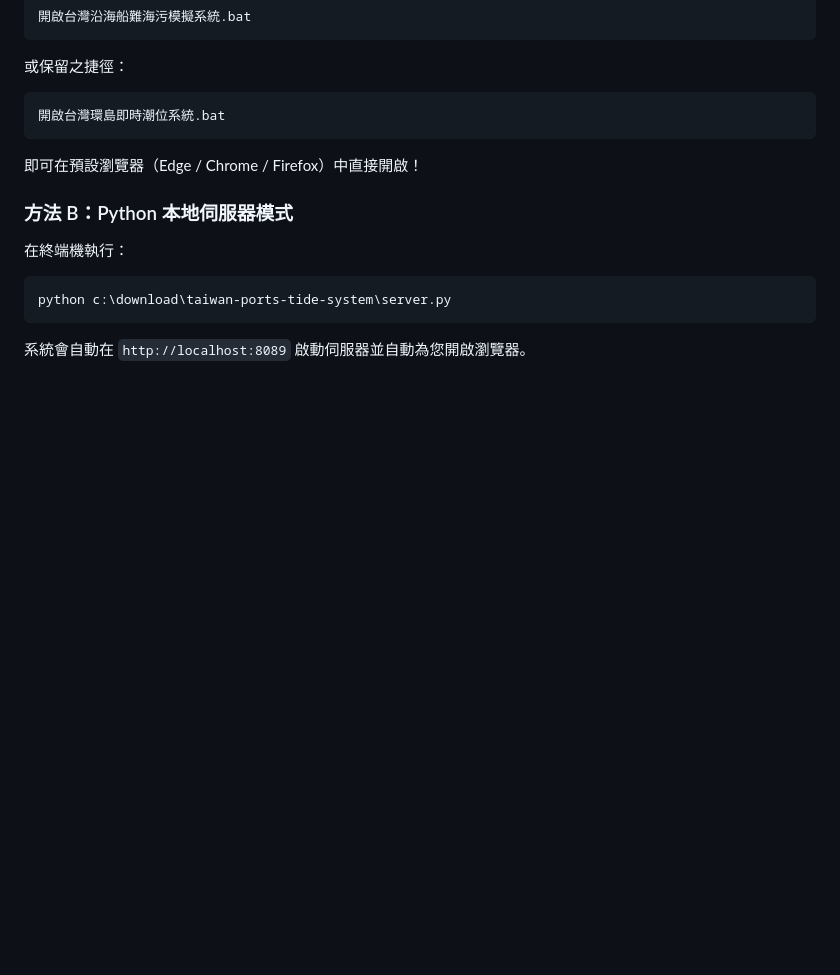
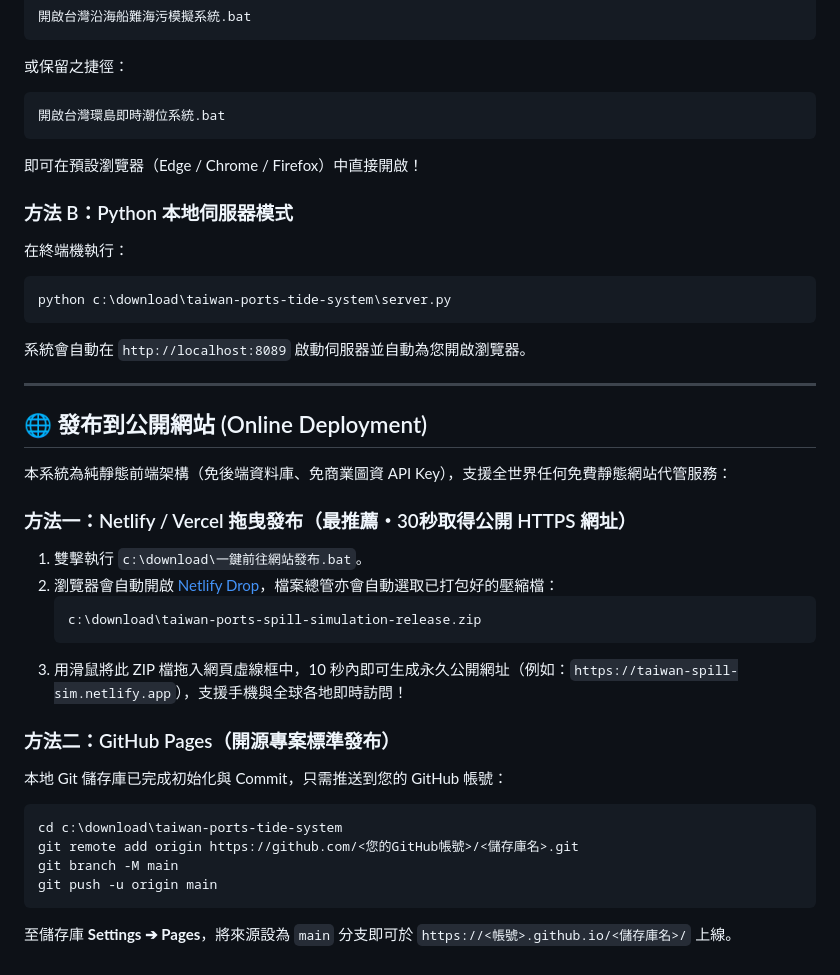
Before and after one commit to Tsai-PY/taiwan-coastal-spill-simulation, a Markdown page: README.md, the part around the change. Rendered like a GitHub page; blank space fills up the shorter version.

Commit message:
docs: add online deployment guide

````diff
--- a/README.md
+++ b/README.md
@@ -101,3 +101,27 @@
 python c:\download\taiwan-ports-tide-system\server.py
 ```
 系統會自動在 `http://localhost:8089` 啟動伺服器並自動為您開啟瀏覽器。
+
+---
+
+## 🌐 發布到公開網站 (Online Deployment)
+
+本系統為純靜態前端架構（免後端資料庫、免商業圖資 API Key），支援全世界任何免費靜態網站代管服務：
+
+### 方法一：Netlify / Vercel 拖曳發布（最推薦・30秒取得公開 HTTPS 網址）
+1. 雙擊執行 `c:\download\一鍵前往網站發布.bat`。
+2. 瀏覽器會自動開啟 [Netlify Drop](https://app.netlify.com/drop)，檔案總管亦會自動選取已打包好的壓縮檔：
+   ```text
+   c:\download\taiwan-ports-spill-simulation-release.zip
+   ```
+3. 用滑鼠將此 ZIP 檔拖入網頁虛線框中，10 秒內即可生成永久公開網址（例如：`https://taiwan-spill-sim.netlify.app`），支援手機與全球各地即時訪問！
+
+### 方法二：GitHub Pages（開源專案標準發布）
+本地 Git 儲存庫已完成初始化與 Commit，只需推送到您的 GitHub 帳號：
+```powershell
+cd c:\download\taiwan-ports-tide-system
+git remote add origin https://github.com/<您的GitHub帳號>/<儲存庫名>.git
+git branch -M main
+git push -u origin main
+```
+至儲存庫 **Settings ➔ Pages**，將來源設為 `main` 分支即可於 `https://<帳號>.github.io/<儲存庫名>/` 上線。
````
